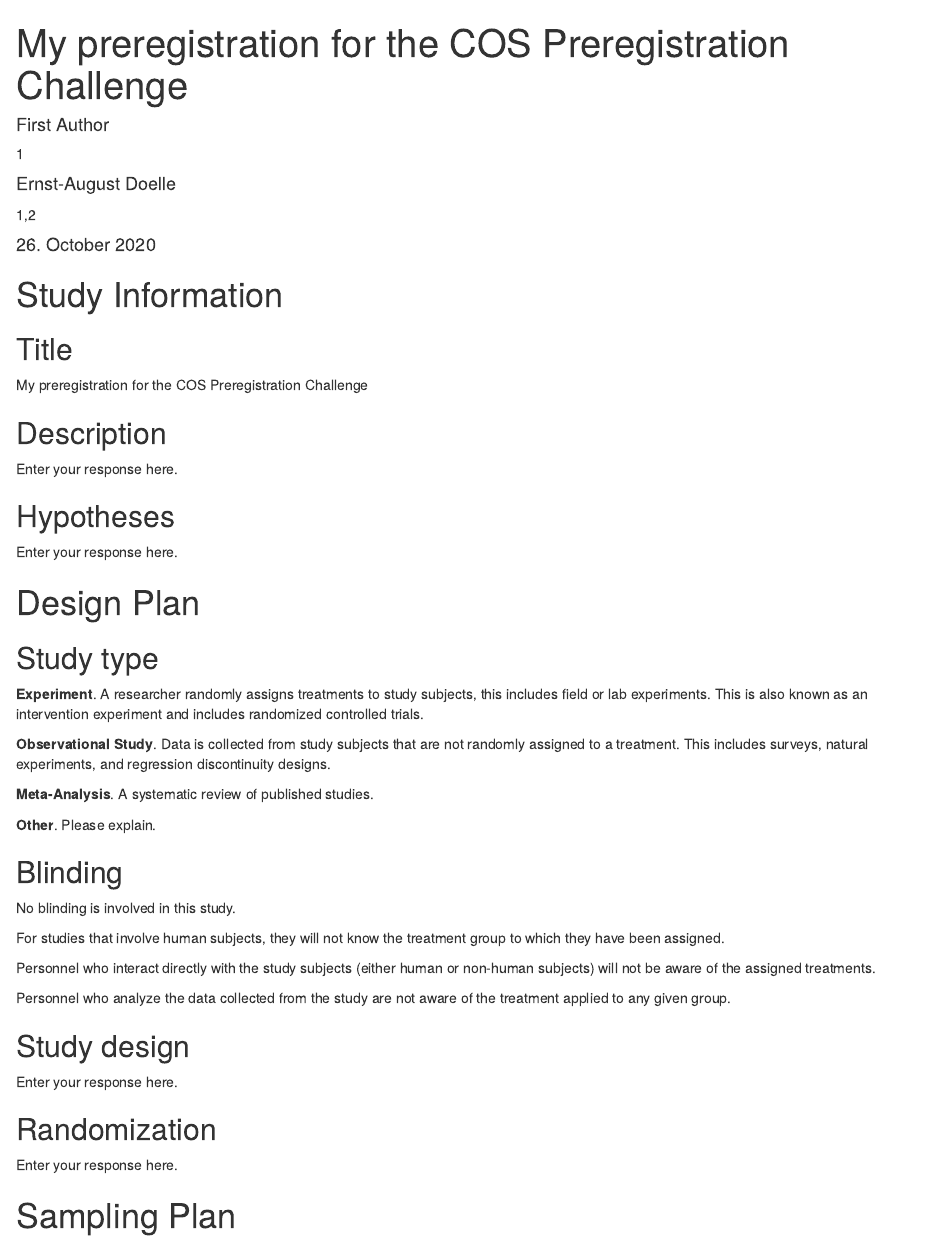
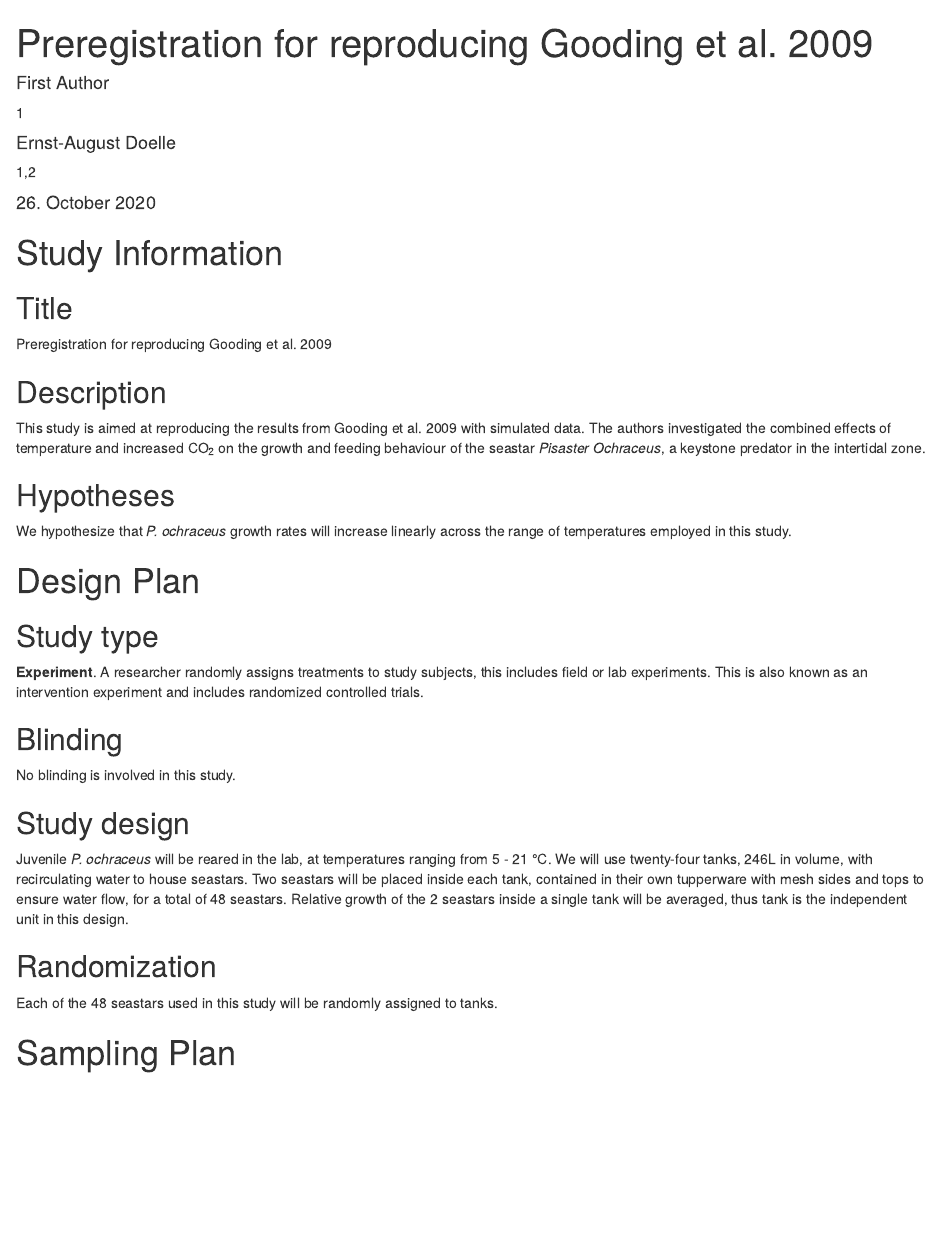
Before and after one commit to sandraemry/Replicability-Preregistration, an R Markdown document (scripts/Goodingetal2009_Prereg.Rmd): the page in a window 1100 px wide, from its top. Rendered offline with R 4.5, knitr and Pandoc, with nearby package versions; drawn as R Markdown's standard HTML page in place of the format the file asks for.

Commit message:
Starting to fill in some methods!

```diff
--- a/scripts/Goodingetal2009_Prereg.Rmd
+++ b/scripts/Goodingetal2009_Prereg.Rmd
@@ -1,6 +1,6 @@
 ---
-title           : "My preregistration for the COS Preregistration Challenge"
-shorttitle      : "My preregistration"
+title           : "Preregistration for reproducing Gooding et al. 2009"
+shorttitle      : "Gooding et al. peregistration"
 date            : "`r Sys.setlocale('LC_TIME', 'C'); format(Sys.time(), '%d\\\\. %B %Y')`"
 
 author:
@@ -33,7 +33,7 @@
 
 Example: Though there is strong evidence to suggest that sugar affects taste preferences, the effect has never been demonstrated in brownies. Therefore, we will measure taste preference for four different levels of sugar concentration in a standard brownie recipe to determine if the effect exists in this pastry. -->
 
-Enter your response here.
+This study is aimed at reproducing the results from Gooding et al. 2009 with simulated data. The authors investigated the combined effects of temperature and increased CO~2~ on the growth and feeding behaviour of the seastar *Pisaster Ochraceus*, a keystone predator in the intertidal zone.
 
 
 ## Hypotheses
@@ -41,7 +41,7 @@
 
 Example: If taste affects preference, then mean preference indices will be higher with higher concentrations of sugar. -->
 
-Enter your response here.
+We hypothesize that *P. ochraceus* growth rates will increase linearly across the range of temperatures employed in this study.
 
 
 # Design Plan
@@ -52,23 +52,11 @@
 
 **Experiment**. A researcher randomly assigns treatments to study subjects, this includes field or lab experiments. This is also known as an intervention experiment and includes randomized controlled trials.
 
-**Observational Study**. Data is collected from study subjects that are not randomly assigned to a treatment. This includes surveys, natural experiments, and regression discontinuity designs.
-
-**Meta-Analysis**. A systematic review of published studies.
-
-**Other**. Please explain.
-
 
 ## Blinding
 <!-- Blinding describes who is aware of the experimental manipulations within a study. Select all that apply. Is there any additional blinding in this study? -->
 
 No blinding is involved in this study.
-
-For studies that involve human subjects, they will not know the treatment group to which they have been assigned.
-
-Personnel who interact directly with the study subjects (either human or non-human subjects) will not be aware of the assigned treatments.
-
-Personnel who analyze the data collected from the study are not aware of the treatment applied to any given group.
 
 
 ## Study design
@@ -78,15 +66,14 @@
 
 Example: We have a between subjects design with 1 factor (sugar by mass) with 4 levels. -->
 
-Enter your response here.
-
+Juvenile *P. ochraceus* will be reared in the lab, at temperatures ranging from 5 - 21 &deg;C. We will use twenty-four tanks, 246L in volume, with recirculating water to house seastars. Two seastars will be placed inside each tank, contained in their own tupperware with mesh sides and tops to ensure water flow, for a total of 48 seastars. Relative growth of the 2 seastars inside a single tank will be averaged, thus tank is the independent unit in this design.
 
 ## Randomization
 <!-- If you are doing a randomized study, how will you randomize, and at what level? Typical randomization techniques include: simple, block, stratified, and adaptive covariate randomization. If randomization is required for the study, the method should be specified here, not simply the source of random numbers.
 
 Example: We will use block randomization, where each participant will be randomly assigned to one of the four equally sized, predetermined blocks. The random number list used to create these four blocks will be created using the web applications available at http://random.org. -->
 
-Enter your response here.
+Each of the 48 seastars used in this study will be randomly assigned to tanks.
 
 
 # Sampling Plan
```
